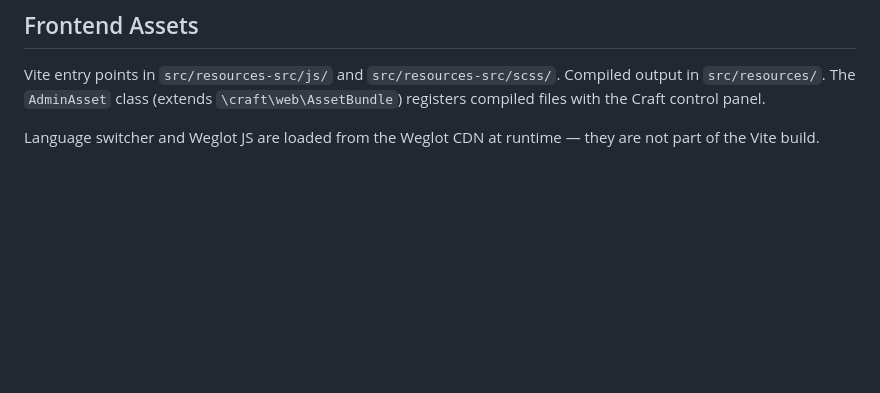
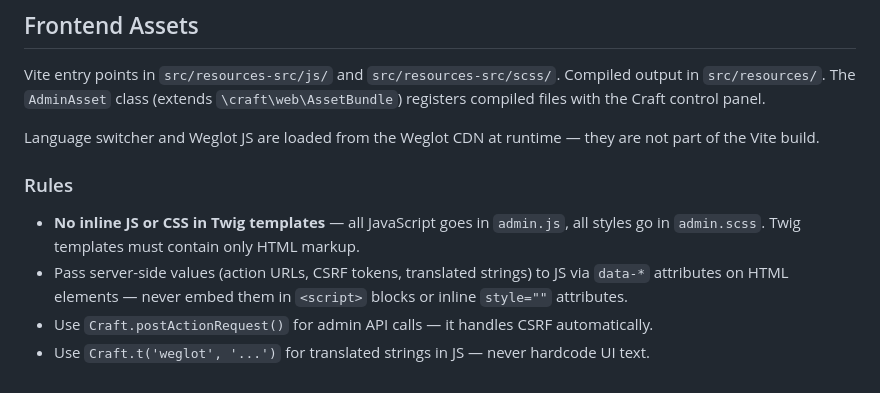
Before and after one commit to weglot/translate-craftcms, a Markdown page: CLAUDE.md, the part around the change. GitHub-like rendering; blank space fills up the shorter version.

```diff
--- a/CLAUDE.md
+++ b/CLAUDE.md
@@ -315,3 +315,10 @@ Files follow PSR-4: namespace hierarchy maps directly to directory structure und
 Vite entry points in `src/resources-src/js/` and `src/resources-src/scss/`. Compiled output in `src/resources/`. The `AdminAsset` class (extends `\craft\web\AssetBundle`) registers compiled files with the Craft control panel.
 
 Language switcher and Weglot JS are loaded from the Weglot CDN at runtime — they are not part of the Vite build.
+
+### Rules
+
+- **No inline JS or CSS in Twig templates** — all JavaScript goes in `admin.js`, all styles go in `admin.scss`. Twig templates must contain only HTML markup.
+- Pass server-side values (action URLs, CSRF tokens, translated strings) to JS via `data-*` attributes on HTML elements — never embed them in `<script>` blocks or inline `style=""` attributes.
+- Use `Craft.postActionRequest()` for admin API calls — it handles CSRF automatically.
+- Use `Craft.t('weglot', '...')` for translated strings in JS — never hardcode UI text.
```
